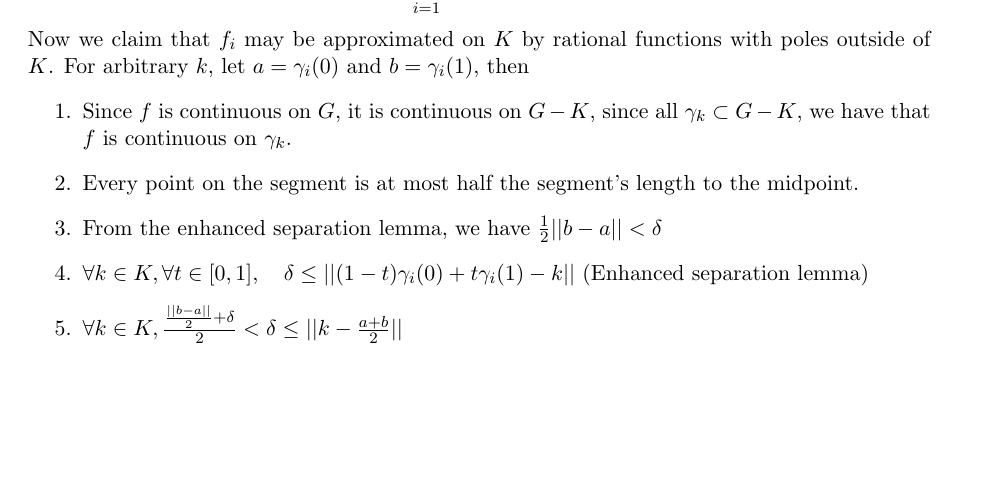
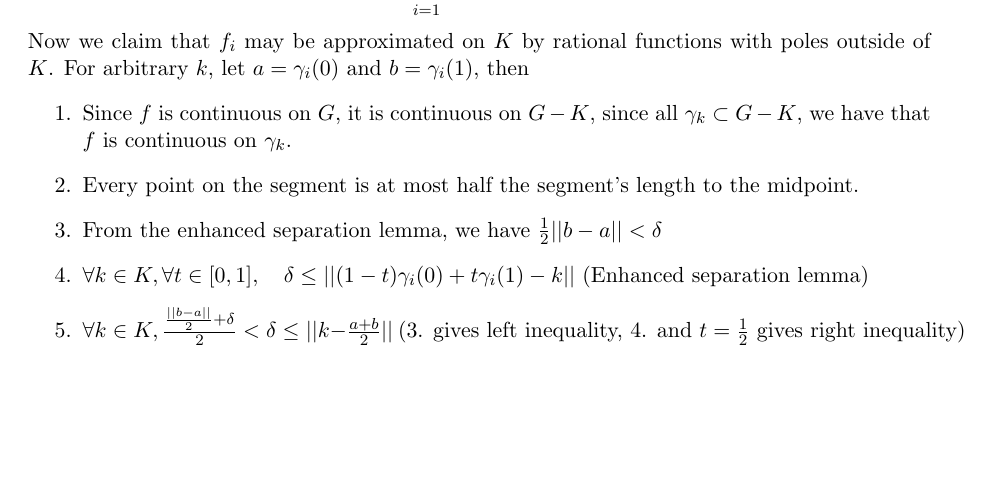
Before and after one commit to chicken8848/Runge-MittagLeffler, a LaTeX document (pdf/writeup.tex): part of page 3 of 4, cut so that both start at the same text. Compiled offline with pdfLaTeX.

Commit message:
A few tweaks on the justfication of approx of segIntegral usage

```diff
--- a/pdf/writeup.tex
+++ b/pdf/writeup.tex
@@ -192,6 +193,7 @@ such that $|f(z) - R(z)| < \varepsilon$, for all $z \in K$.
   \item $\forall k \in K, \forall t \in [0, 1], \quad \delta \le ||(1-t)\gamma_i(0) + t\gamma_i(1) - k||$
     \just{Enhanced separation lemma}
   \item $\forall k \in K, \frac{\frac{||b - a||}{2} + \delta}{2} < \delta \le ||k - \frac{a + b}{2}||$
+    \just{3. gives left inequality, 4. and $t = \frac{1}{2}$ gives right inequality}
   \end{enumerate}
   Then by the rational approximation of a segment integral, each $f_i$ can be approximated on $K$
   by rational functions whose pole has some distance away from all $k \in K$. More precisely,
```
Also changed, not shown: pdf/writeup.tex (11 more changed lines).
